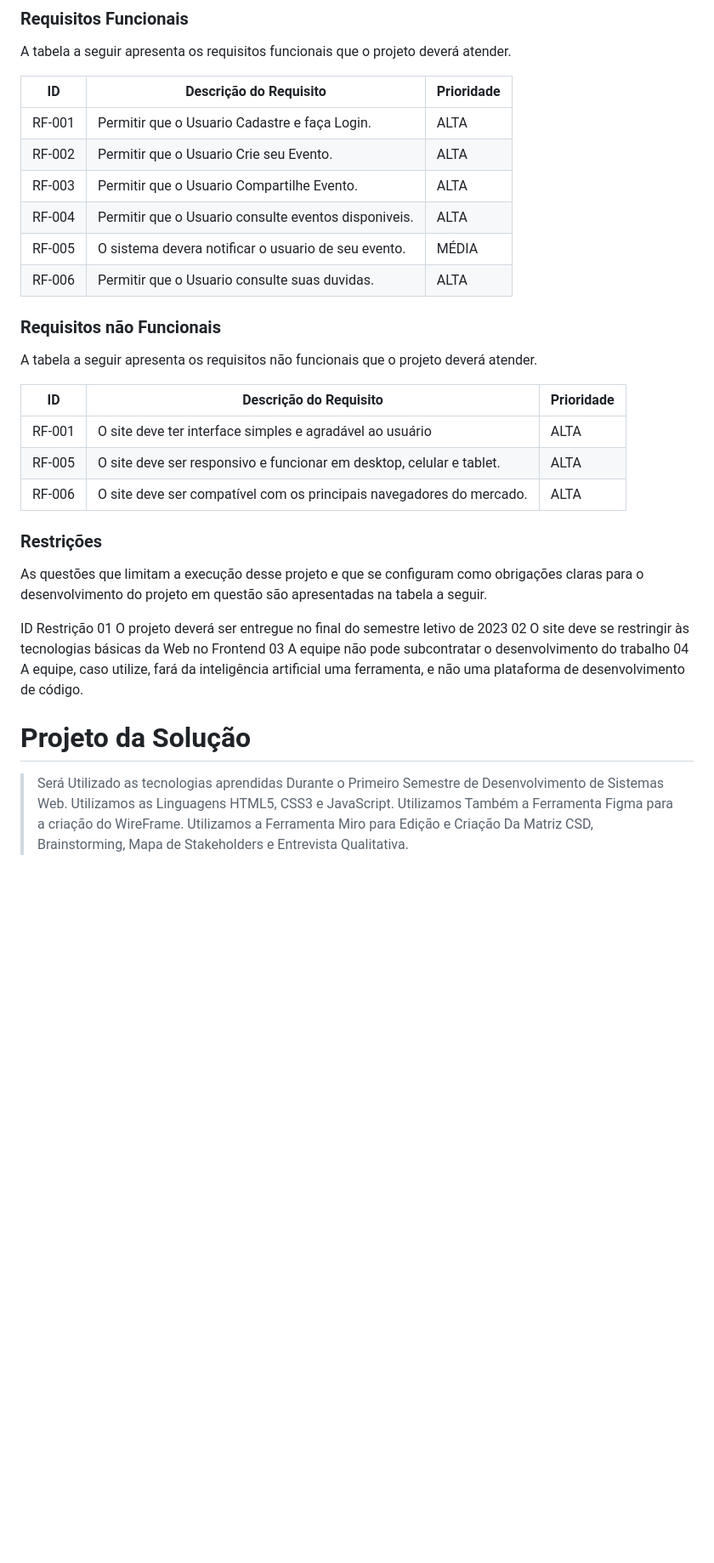
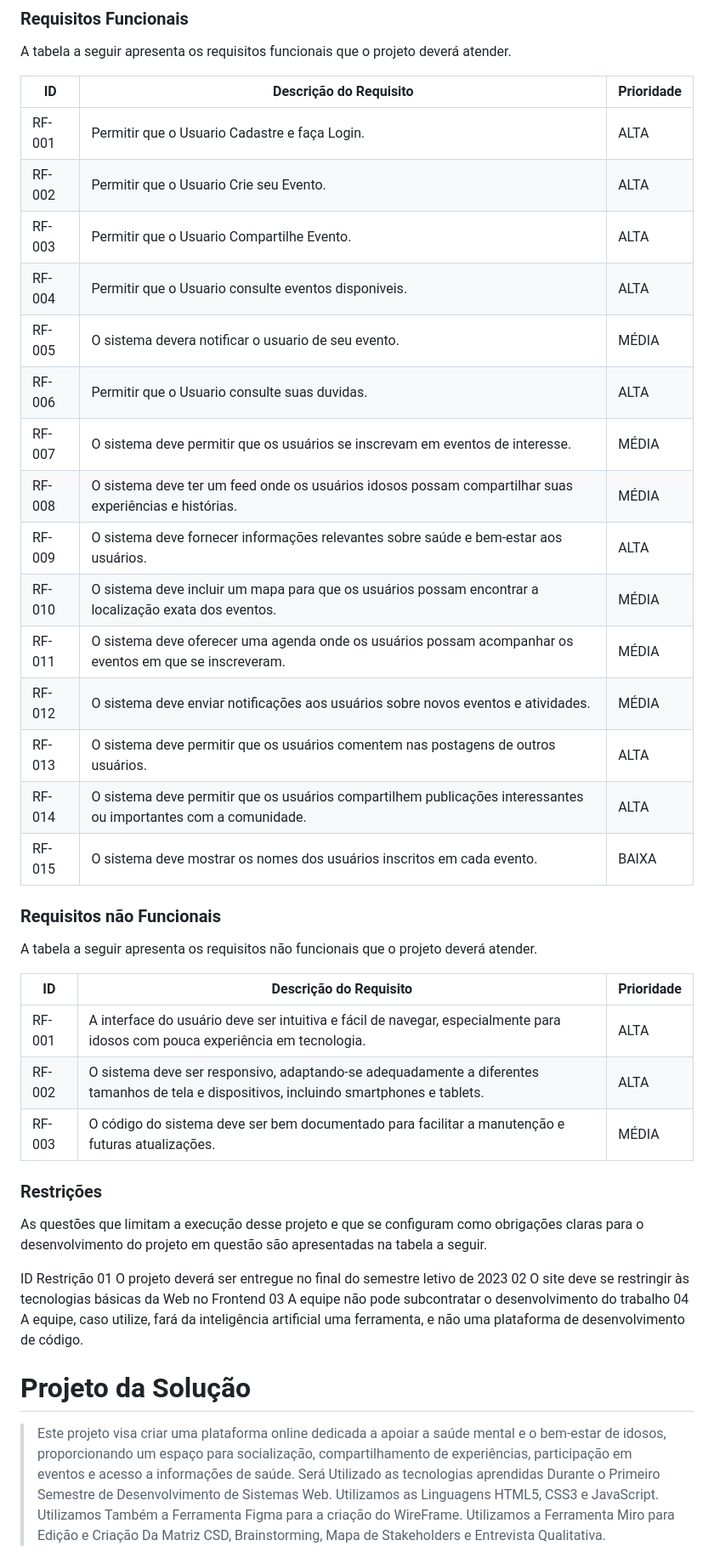
Before and after one commit to ICEI-PUCMinas-PSG-SI-TI/psg-ads-2024-01-tiaw-1854100-grupo-2-vida-plena, a Markdown page: docs/relatorio/Relatório Técnico.md, the part around one of its changes. Shown at 85% size. GitHub-like rendering; blank space fills up the shorter version.

Commit message:
Update Relatório Técnico.md
Complementando e corrigindo erros que tinham na 1° sprint

```diff
--- a/docs/relatorio/Relatório Técnico.md
+++ b/docs/relatorio/Relatório Técnico.md
@@ -92,23 +108,32 @@ Com base na análise das personas forma identificadas as seguintes histórias de
 ### Requisitos Funcionais
 A tabela a seguir apresenta os requisitos funcionais que o projeto deverá atender.
 
-|ID    |             Descrição do Requisito                 | Prioridade |
-|------|------------------------------------------------------|-------|
-|RF-001| Permitir que o Usuario Cadastre e faça Login.        | ALTA  |
-|RF-002| Permitir que o Usuario Crie seu Evento.              | ALTA  |
-|RF-003| Permitir que o Usuario Compartilhe Evento.           | ALTA  |
-|RF-004| Permitir que o Usuario consulte eventos disponiveis. | ALTA  |
-|RF-005| O sistema devera notificar o usuario de seu evento.  | MÉDIA |
-|RF-006| Permitir que o Usuario consulte suas duvidas.        | ALTA  |
+|ID    |             Descrição do Requisito                                                                         | Prioridade |
+|------|-----------------------------------------------------------------------------------------------------------------|-------|
+|RF-001| Permitir que o Usuario Cadastre e faça Login.                                                                   | ALTA  |
+|RF-002| Permitir que o Usuario Crie seu Evento.                                                                         | ALTA  |
+|RF-003| Permitir que o Usuario Compartilhe Evento.                                                                      | ALTA  |
+|RF-004| Permitir que o Usuario consulte eventos disponiveis.                                                            | ALTA  |
+|RF-005| O sistema devera notificar o usuario de seu evento.                                                             | MÉDIA |
+|RF-006| Permitir que o Usuario consulte suas duvidas.                                                                   | ALTA  |
+|RF-007| O sistema deve permitir que os usuários se inscrevam em eventos de interesse.                                   | MÉDIA |
+|RF-008| O sistema deve ter um feed onde os usuários idosos possam compartilhar suas experiências e histórias.           | MÉDIA |
+|RF-009| O sistema deve fornecer informações relevantes sobre saúde e bem-estar aos usuários.                            | ALTA  |
+|RF-010| O sistema deve incluir um mapa para que os usuários possam encontrar a localização exata dos eventos.           | MÉDIA |
+|RF-011| O sistema deve oferecer uma agenda onde os usuários possam acompanhar os eventos em que se inscreveram.         | MÉDIA |
+|RF-012| O sistema deve enviar notificações aos usuários sobre novos eventos e atividades.                               | MÉDIA |
+|RF-013| O sistema deve permitir que os usuários comentem nas postagens de outros usuários.                              | ALTA  |
+|RF-014| O sistema deve permitir que os usuários compartilhem publicações interessantes ou importantes com a comunidade. | ALTA  |
+|RF-015| O sistema deve mostrar os nomes dos usuários inscritos em cada evento.                                          | BAIXA |
 
 ### Requisitos não Funcionais
 A tabela a seguir apresenta os requisitos não funcionais que o projeto deverá atender.
 
-|ID    |               Descrição do Requisito                               | Prioridade |
-|------|-----------------------------------------------------------------------|-------|
-|RF-001| O site deve ter interface simples e agradável ao usuário              | ALTA  |
-|RF-005| O site deve ser responsivo e funcionar em desktop, celular e tablet.  | ALTA  |
-|RF-006| O site deve ser compatível com os principais navegadores do mercado.  | ALTA  |
+|ID    |               Descrição do Requisito                                                                                                | Prioridade |
+|------|------------------------------------------------------------------------------------------------------------------------------------------|-------|
+|RF-001| A interface do usuário deve ser intuitiva e fácil de navegar, especialmente para idosos com pouca experiência em tecnologia.             | ALTA  |
+|RF-002| O sistema deve ser responsivo, adaptando-se adequadamente a diferentes tamanhos de tela e dispositivos, incluindo smartphones e tablets. | ALTA  |
+|RF-003| O código do sistema deve ser bem documentado para facilitar a manutenção e futuras atualizações.                                         | MÉDIA |
 
 ### Restrições
 As questões que limitam a execução desse projeto e que se configuram como obrigações claras para o desenvolvimento do projeto em questão são apresentadas na tabela a seguir.
@@ -121,6 +146,7 @@ ID	Restrição
 
 # Projeto da Solução
 
+> Este projeto visa criar uma plataforma online dedicada a apoiar a saúde mental e o bem-estar de idosos, proporcionando um espaço para socialização, compartilhamento de experiências, participação em eventos e acesso a informações de saúde.
 > Será Utilizado as tecnologias aprendidas Durante o Primeiro Semestre de Desenvolvimento de Sistemas Web.
 > Utilizamos as Linguagens HTML5, CSS3 e JavaScript.
 > Utilizamos Também a Ferramenta Figma para a criação do WireFrame.
```
Also changed, not shown: other parts of docs/relatorio/Relatório Técnico.md (+24 -8 lines).
